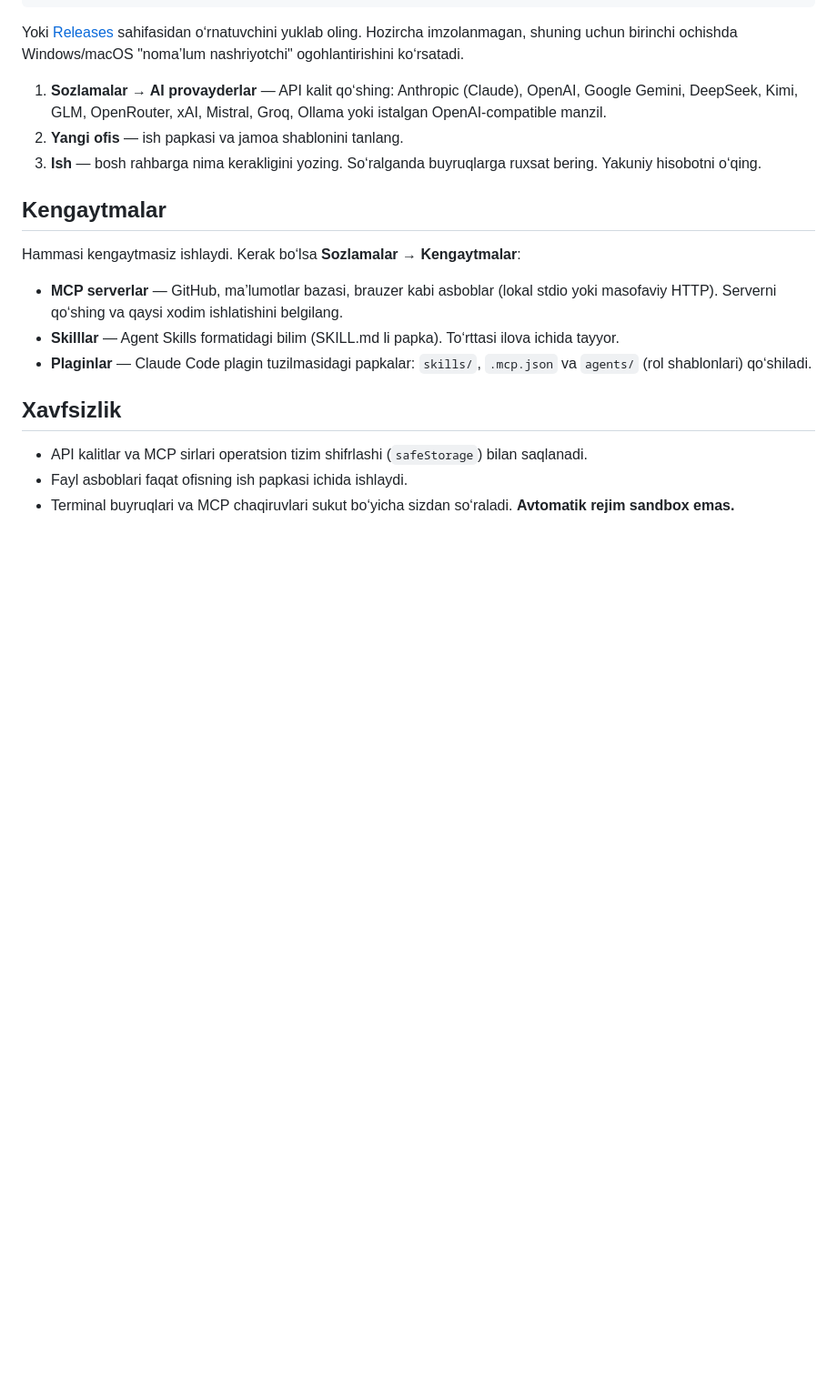
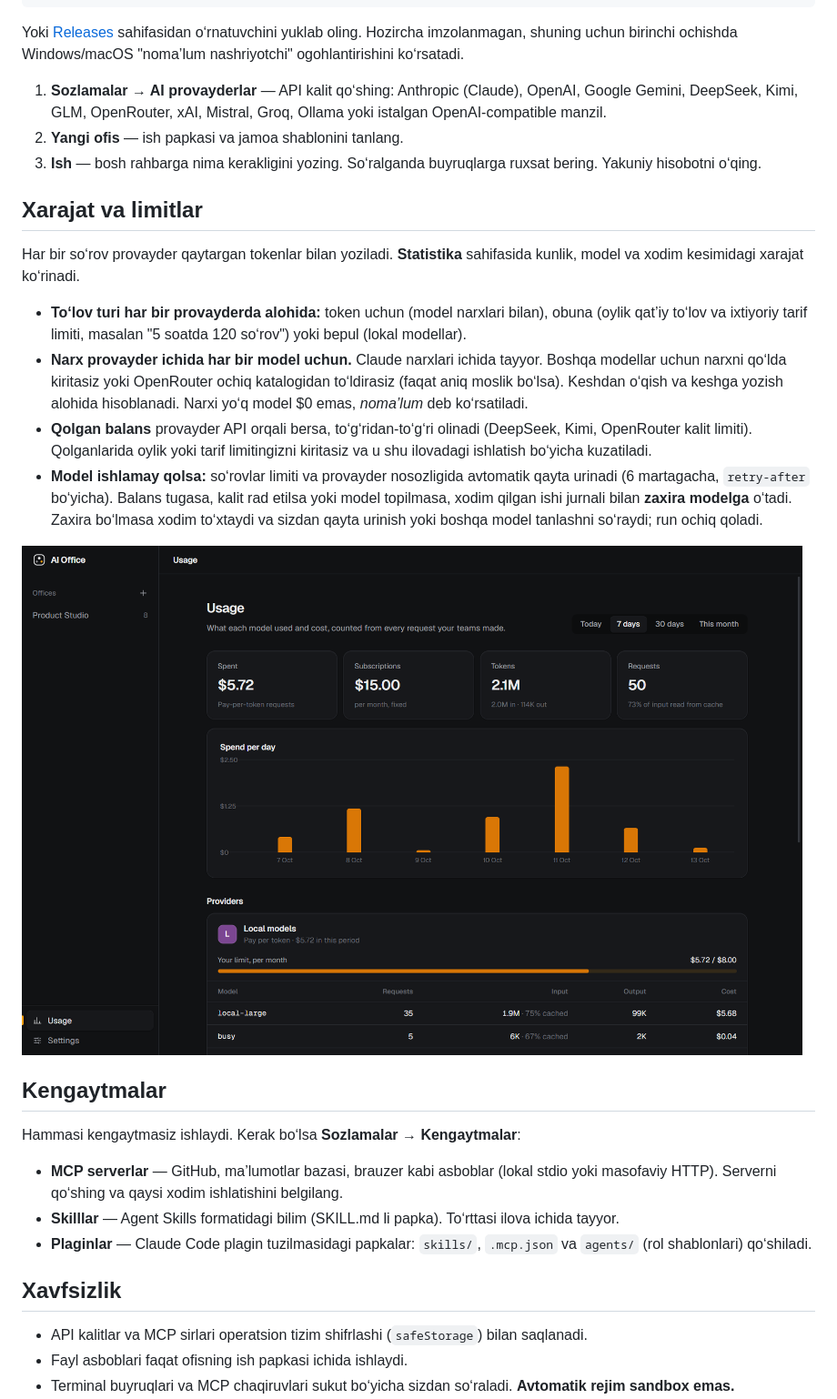
Before and after one commit to NeoCode-02/ai-office, a Markdown page: README.uz.md, the part around the change. Shown at 91% size. Rendered like a GitHub page; pictures changed too: docs/usage.png (added); blank space fills up the shorter version.

Commit message:
docs: README — xarajat, to'lov turlari va limitlar (en/uz), skrinshotlar
Co-Authored-By: Claude Opus 5.5 <noreply@anthropic.com>

```diff
--- a/README.uz.md
+++ b/README.uz.md
@@ -40,6 +40,17 @@ Yoki [Releases](https://github.com/NeoCode-02/ai-office/releases) sahifasidan o
 2. **Yangi ofis** — ish papkasi va jamoa shablonini tanlang.
 3. **Ish** — bosh rahbarga nima kerakligini yozing. So‘ralganda buyruqlarga ruxsat bering. Yakuniy hisobotni o‘qing.
 
+## Xarajat va limitlar
+
+Har bir so‘rov provayder qaytargan tokenlar bilan yoziladi. **Statistika** sahifasida kunlik, model va xodim kesimidagi xarajat ko‘rinadi.
+
+- **To‘lov turi har bir provayderda alohida:** token uchun (model narxlari bilan), obuna (oylik qat’iy to‘lov va ixtiyoriy tarif limiti, masalan "5 soatda 120 so‘rov") yoki bepul (lokal modellar).
+- **Narx provayder ichida har bir model uchun.** Claude narxlari ichida tayyor. Boshqa modellar uchun narxni qo‘lda kiritasiz yoki OpenRouter ochiq katalogidan to‘ldirasiz (faqat aniq moslik bo‘lsa). Keshdan o‘qish va keshga yozish alohida hisoblanadi. Narxi yo‘q model $0 emas, *noma’lum* deb ko‘rsatiladi.
+- **Qolgan balans** provayder API orqali bersa, to‘g‘ridan-to‘g‘ri olinadi (DeepSeek, Kimi, OpenRouter kalit limiti). Qolganlarida oylik yoki tarif limitingizni kiritasiz va u shu ilovadagi ishlatish bo‘yicha kuzatiladi.
+- **Model ishlamay qolsa:** so‘rovlar limiti va provayder nosozligida avtomatik qayta urinadi (6 martagacha, `retry-after` bo‘yicha). Balans tugasa, kalit rad etilsa yoki model topilmasa, xodim qilgan ishi jurnali bilan **zaxira modelga** o‘tadi. Zaxira bo‘lmasa xodim to‘xtaydi va sizdan qayta urinish yoki boshqa model tanlashni so‘raydi; run ochiq qoladi.
+
+![Statistika](docs/usage.png)
+
 ## Kengaytmalar
 
 Hammasi kengaytmasiz ishlaydi. Kerak bo‘lsa **Sozlamalar → Kengaytmalar**:
```
Also changed, not shown: README.md (+14 -0 lines), docs/limits.png (added).
